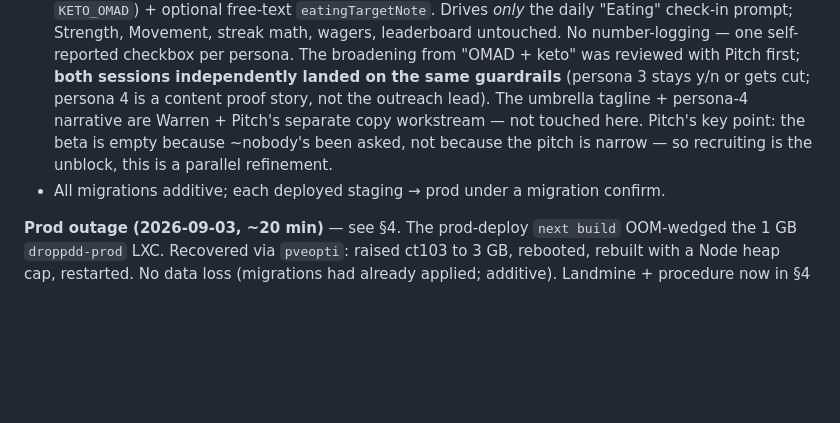
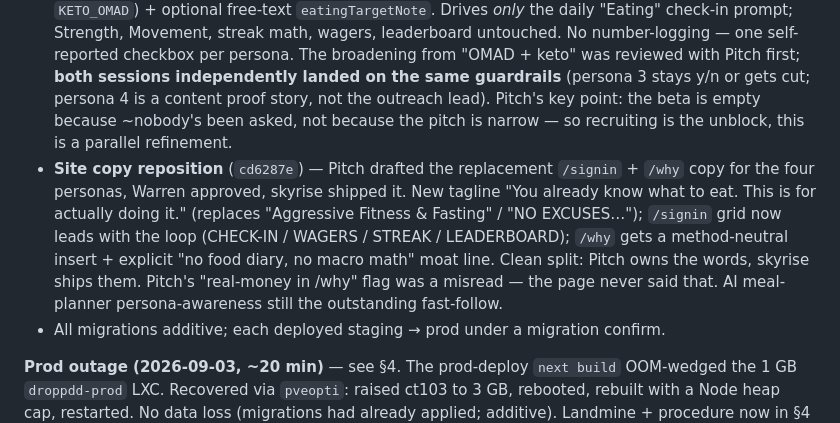
Before and after one commit to nunchimangchi-dev/skyrise, a Markdown page: docs/SESSION-DIGEST-2026-08-17-to-09-01.md, the part around the change. Rendered like a GitHub page; blank space fills up the shorter version.

Commit message:
Digest: site-copy reposition shipped
Co-Authored-By: Claude Sonnet 5 <noreply@anthropic.com>
Claude-Session: https://claude.ai/code/session_01SgE9GmwWCiq6Q1KkJFo7jj

```diff
--- a/docs/SESSION-DIGEST-2026-08-17-to-09-01.md
+++ b/docs/SESSION-DIGEST-2026-08-17-to-09-01.md
@@ -346,10 +346,19 @@ not already in `progress.json` / `HANDOFF.md` / memory:
   from "OMAD + keto" was reviewed with Pitch first; **both sessions
   independently landed on the same guardrails** (persona 3 stays y/n or
   gets cut; persona 4 is a content proof story, not the outreach lead).
-  The umbrella tagline + persona-4 narrative are Warren + Pitch's separate
-  copy workstream — not touched here. Pitch's key point: the beta is empty
-  because ~nobody's been asked, not because the pitch is narrow — so
-  recruiting is the unblock, this is a parallel refinement.
+  Pitch's key point: the beta is empty because ~nobody's been asked, not
+  because the pitch is narrow — so recruiting is the unblock, this is a
+  parallel refinement.
+- **Site copy reposition** (`cd6287e`) — Pitch drafted the replacement
+  `/signin` + `/why` copy for the four personas, Warren approved, skyrise
+  shipped it. New tagline "You already know what to eat. This is for
+  actually doing it." (replaces "Aggressive Fitness & Fasting" / "NO
+  EXCUSES…"); `/signin` grid now leads with the loop (CHECK-IN / WAGERS /
+  STREAK / LEADERBOARD); `/why` gets a method-neutral insert + explicit
+  "no food diary, no macro math" moat line. Clean split: Pitch owns the
+  words, skyrise ships them. Pitch's "real-money in /why" flag was a
+  misread — the page never said that. AI meal-planner persona-awareness
+  still the outstanding fast-follow.
 - All migrations additive; each deployed staging → prod under a migration
   confirm.
 
```
